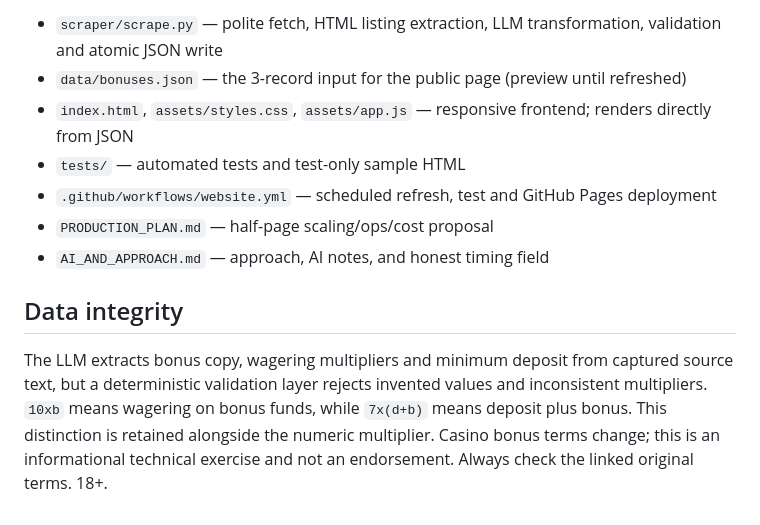
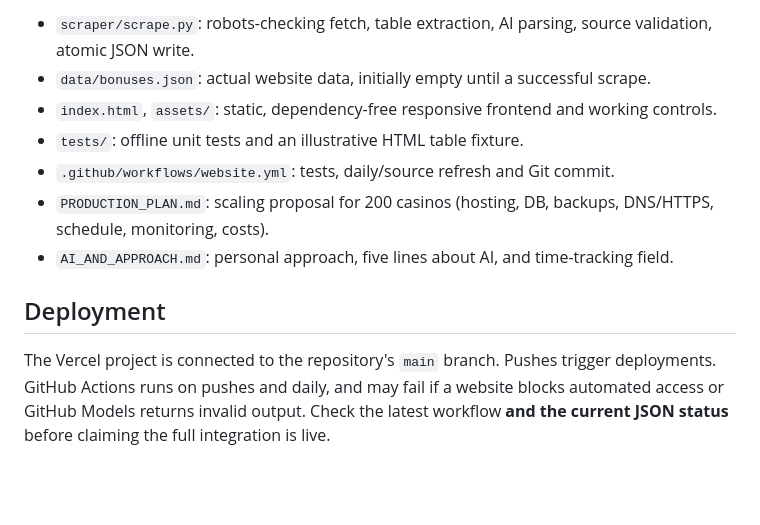
Before and after one commit to Yushaista/casino-bonus-tracker, a Markdown page: README.md, the part around one of its changes. Rendered like a GitHub page; blank space fills up the shorter version.

```diff
--- a/README.md
+++ b/README.md
@@ -50,12 +57,12 @@ The tests run offline using a small HTML fixture and a mocked LLM response. They
 
-- `scraper/scrape.py` — polite fetch, HTML listing extraction, LLM transformation, validation and atomic JSON write
-- `data/bonuses.json` — the 3-record input for the public page (preview until refreshed)
-- `index.html`, `assets/styles.css`, `assets/app.js` — responsive frontend; renders directly from JSON
-- `tests/` — automated tests and test-only sample HTML
-- `.github/workflows/website.yml` — scheduled refresh, test and GitHub Pages deployment
-- `PRODUCTION_PLAN.md` — half-page scaling/ops/cost proposal
-- `AI_AND_APPROACH.md` — approach, AI notes, and honest timing field
+- `scraper/scrape.py`: robots-checking fetch, table extraction, AI parsing, source validation, atomic JSON write.
+- `data/bonuses.json`: actual website data, initially empty until a successful scrape.
+- `index.html`, `assets/`: static, dependency-free responsive frontend and working controls.
+- `tests/`: offline unit tests and an illustrative HTML table fixture.
+- `.github/workflows/website.yml`: tests, daily/source refresh and Git commit.
+- `PRODUCTION_PLAN.md`: scaling proposal for 200 casinos (hosting, DB, backups, DNS/HTTPS, schedule, monitoring, costs).
+- `AI_AND_APPROACH.md`: personal approach, five lines about AI, and time-tracking field.
 
-## Data integrity
+## Deployment
 
-The LLM extracts bonus copy, wagering multipliers and minimum deposit from captured source text, but a deterministic validation layer rejects invented values and inconsistent multipliers. `10xb` means wagering on bonus funds, while `7x(d+b)` means deposit plus bonus. This distinction is retained alongside the numeric multiplier. Casino bonus terms change; this is an informational technical exercise and not an endorsement. Always check the linked original terms. 18+.
+The Vercel project is connected to the repository's `main` branch. Pushes trigger deployments. GitHub Actions runs on pushes and daily, and may fail if a website blocks automated access or GitHub Models returns invalid output. Check the latest workflow **and the current JSON status** before claiming the full integration is live.
```
Also changed, not shown: other parts of README.md (+29 -22 lines).
